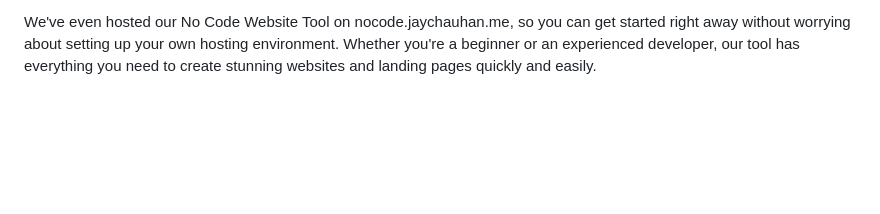
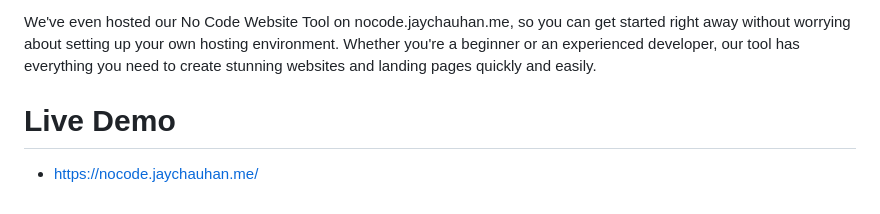
Before and after one commit to Jay3Chauhan/no_code_websitebuilder, a Markdown page: README.md, the part around the change. Drawn GitHub-style; blank space fills up the shorter version.

```diff
--- a/README.md
+++ b/README.md
@@ -18,3 +18,5 @@ Introducing a powerful No Code Website Tool, designed to provide beginners with
 * But that's not all, our No Code Website Tool also includes a range of other powerful features, such as drag-and-drop functionality, pre-built templates, and a variety of customization options. Users can add images, videos, text, and more with just a few clicks, making it incredibly easy to create a professional-looking website without any coding knowledge.
 
 We've even hosted our No Code Website Tool on nocode.jaychauhan.me, so you can get started right away without worrying about setting up your own hosting environment. Whether you're a beginner or an experienced developer, our tool has everything you need to create stunning websites and landing pages quickly and easily.
+# Live Demo
+* https://nocode.jaychauhan.me/
```
